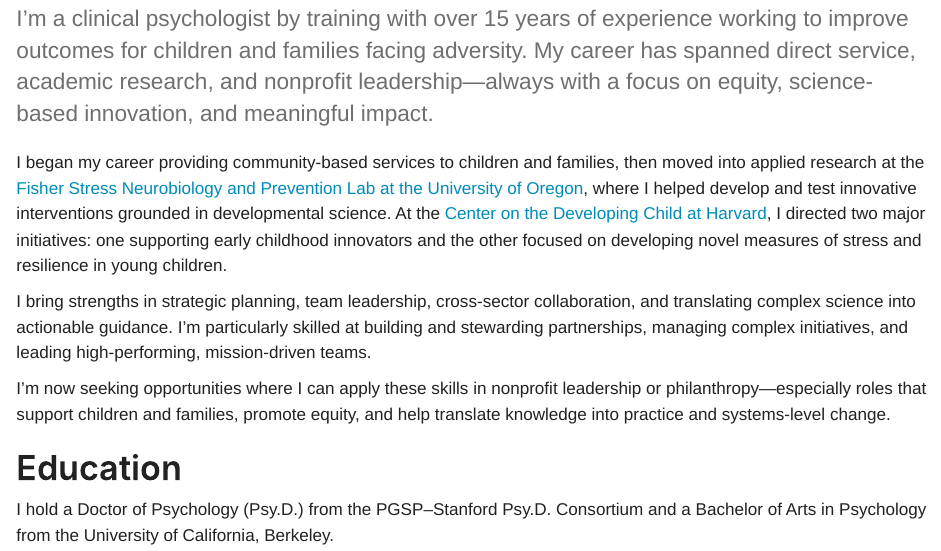
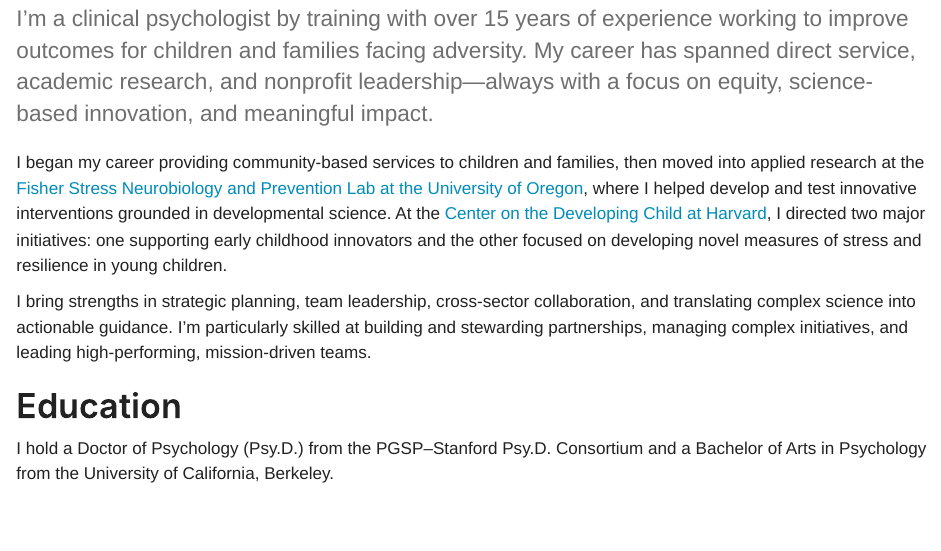
Before and after one commit to jflournoy/melanieberry.com, a Quarto document (index.qmd): the page in a window 1100 px wide, from 380 px down. Rendered offline with R 4.5, knitr and Pandoc in place of Quarto, with nearby package versions.

Commit message:
Updated index to reflect changing priorities

```diff
--- a/index.qmd
+++ b/index.qmd
@@ -16,8 +16,6 @@ I began my career providing community-based services to children and families, t
 
 I bring strengths in strategic planning, team leadership, cross-sector collaboration, and translating complex science into actionable guidance. I’m particularly skilled at building and stewarding partnerships, managing complex initiatives, and leading high-performing, mission-driven teams.
 
-I’m now seeking opportunities where I can apply these skills in nonprofit leadership or philanthropy—especially roles that support children and families, promote equity, and help translate knowledge into practice and systems-level change.
-
 
 # Education
 
```
Also changed, not shown: 2 other files.
